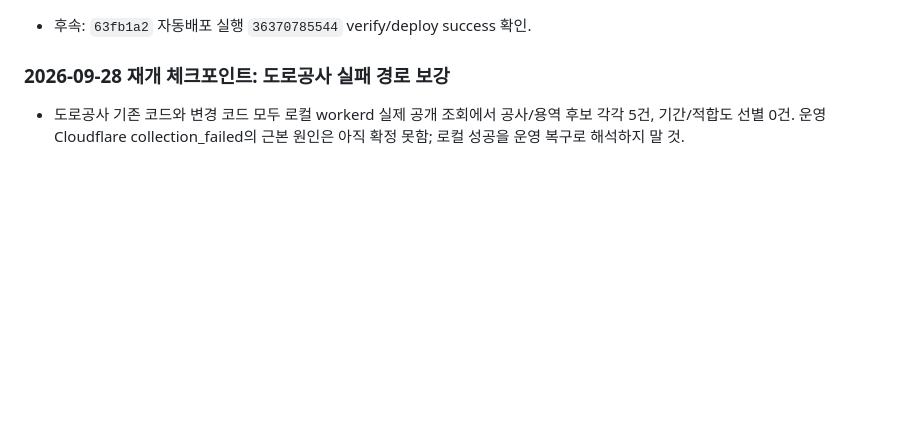
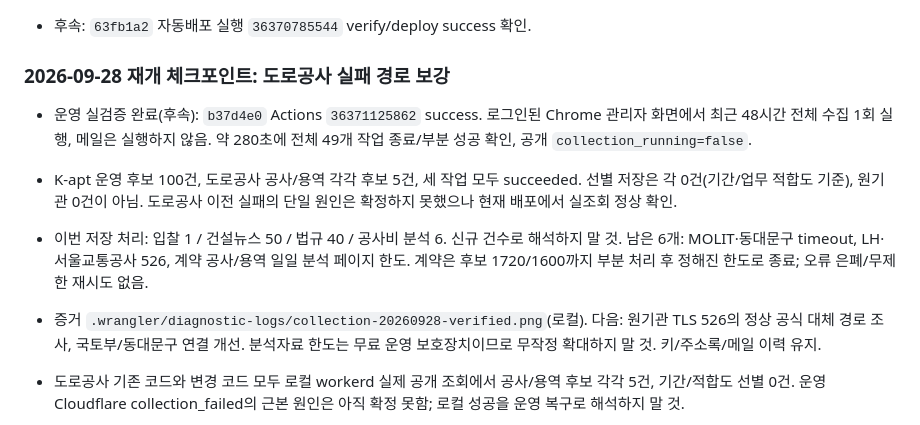
Before and after one commit to jjwwhhjj1116-prog/QS_CONCOST, a Markdown page: cloudflare/README.md, the part around the change. Rendered like a GitHub page; blank space fills up the shorter version.

Commit message:
Record live collection recovery and remaining source failures

```diff
--- a/cloudflare/README.md
+++ b/cloudflare/README.md
@@ -112,6 +112,11 @@ npx wrangler dev --local
 
 ### 2026-09-28 재개 체크포인트: 도로공사 실패 경로 보강
 
+- 운영 실검증 완료(후속): `b37d4e0` Actions `36371125862` success. 로그인된 Chrome 관리자 화면에서 최근 48시간 전체 수집 1회 실행, 메일은 실행하지 않음. 약 280초에 전체 49개 작업 종료/부분 성공 확인, 공개 `collection_running=false`.
+- K-apt 운영 후보 100건, 도로공사 공사/용역 각각 후보 5건, 세 작업 모두 succeeded. 선별 저장은 각 0건(기간/업무 적합도 기준), 원기관 0건이 아님. 도로공사 이전 실패의 단일 원인은 확정하지 못했으나 현재 배포에서 실조회 정상 확인.
+- 이번 저장 처리: 입찰 1 / 건설뉴스 50 / 법규 40 / 공사비 분석 6. 신규 건수로 해석하지 말 것. 남은 6개: MOLIT·동대문구 timeout, LH·서울교통공사 526, 계약 공사/용역 일일 분석 페이지 한도. 계약은 후보 1720/1600까지 부분 처리 후 정해진 한도로 종료; 오류 은폐/무제한 재시도 없음.
+- 증거 `.wrangler/diagnostic-logs/collection-20260928-verified.png`(로컬). 다음: 원기관 TLS 526의 정상 공식 대체 경로 조사, 국토부/동대문구 연결 개선. 분석자료 한도는 무료 운영 보호장치이므로 무작정 확대하지 말 것. 키/주소록/메일 이력 유지.
+
 - 도로공사 기존 코드와 변경 코드 모두 로컬 workerd 실제 공개 조회에서 공사/용역 후보 각각 5건, 기간/적합도 선별 0건. 운영 Cloudflare collection_failed의 근본 원인은 아직 확정 못함; 로컬 성공을 운영 복구로 해석하지 말 것.
 - 첫 화면 요청도 공통 15초 제한/스트리밍 1.5MB 제한/오류 분류를 적용했다. 기존 home.text() 전체 로드 후 크기 검사 제거. 목록의 비JSON 응답 및 본문 중간 전송 실패를 비밀값 없는 명시적 오류로 기록한다. 실패를 0건 성공으로 바꾸지 않음.
 - Node 48/48 통과. `cd cloudflare; node test/check-ex-runtime.mjs` 읽기 전용 실제 조회 재현. 이 스크립트는 기존 esbuild/miniflare로 실행하며 DB/메일/배포를 수행하지 않는다.
```
